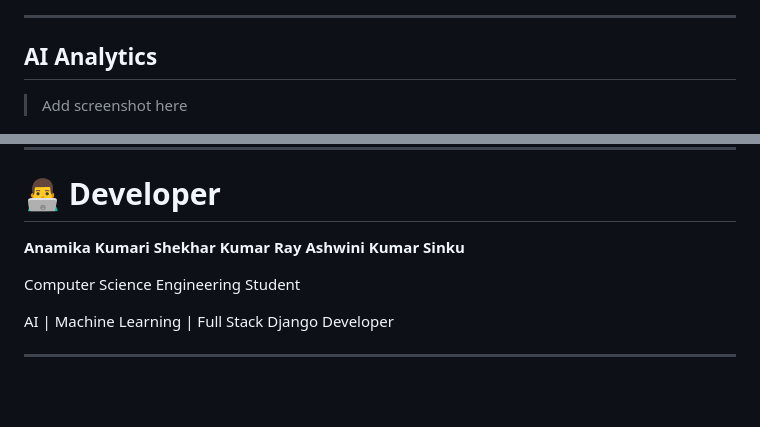
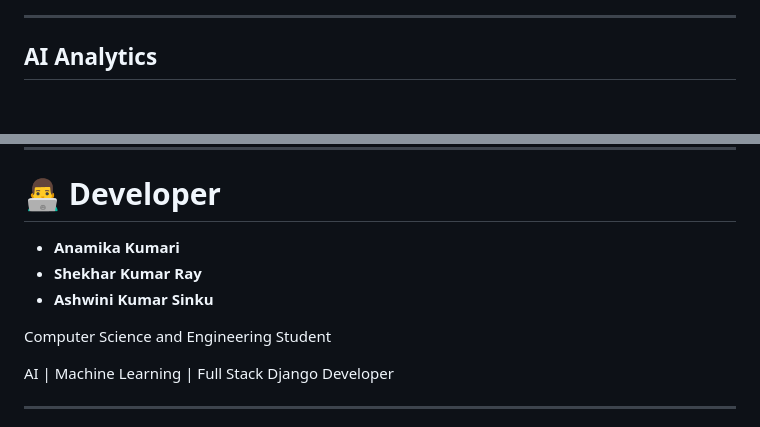
Before and after one commit to shekharray24/SmartRetailInventory, a Markdown page: README.md, 2 parts joined by grey strips. Drawn GitHub-style; blank space fills up the shorter version.

```diff
--- a/README.md
+++ b/README.md
@@ -330,8 +330,6 @@ GET /api/sales/
 
 ## AI Analytics
 
-> Add screenshot here
-
 ![Analytics](screenshots/analytics.png)
 
 
@@ -362,11 +360,11 @@ GET /api/sales/
 
 # 👨‍💻 Developer
 
-**Anamika Kumari**
-**Shekhar Kumar Ray**
-**Ashwini Kumar Sinku**
+- **Anamika Kumari**
+- **Shekhar Kumar Ray**
+- **Ashwini Kumar Sinku**
 
-Computer Science Engineering Student
+Computer Science and Engineering Student
 
 AI | Machine Learning | Full Stack Django Developer
 
```
